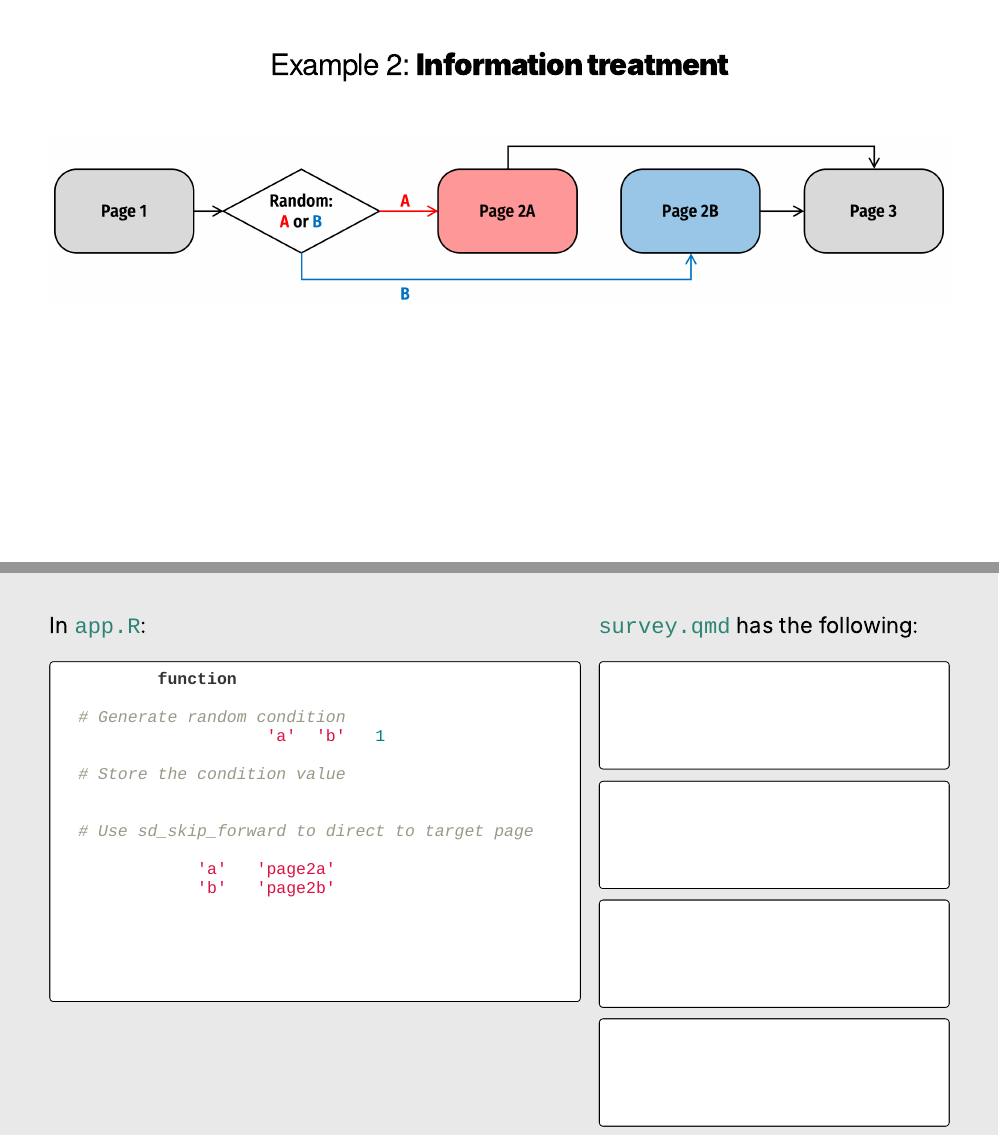
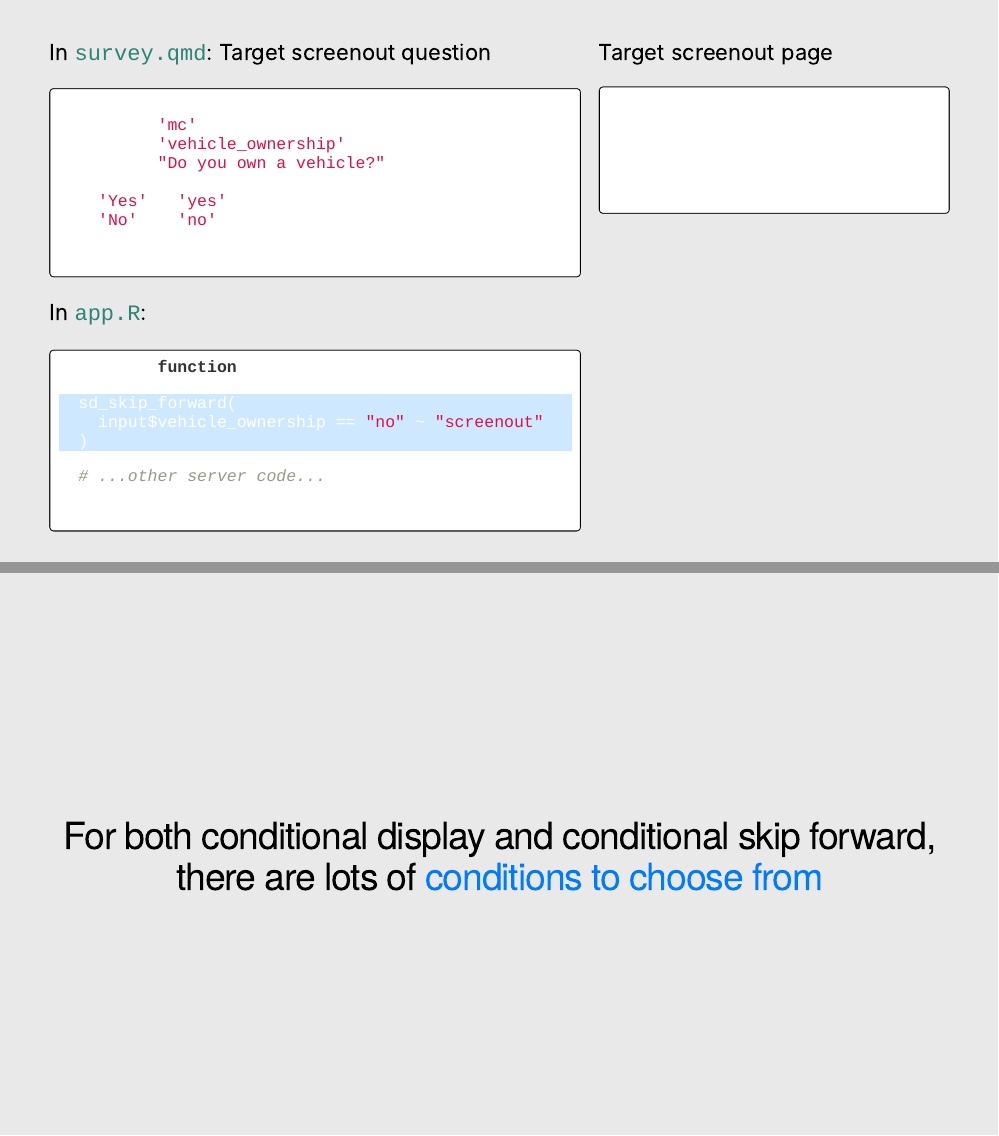
Before and after one commit to jhelvy/2025-surveydown-workshop, an R Markdown document (parts/conditional-control/index.Rmd): pages 12 and 13 of 15 before the commit and pages 10 and 11 of 12 after it, joined at a grey line. The pictures show the slides in the output file parts/conditional-control/index.html that the author committed with the source; the slides are laid out offline by our stand-in for remark.js, each with all of its steps uncovered, in fonts that may differ from those the slides ask for, and without slide numbers, shadows or browser add-ons; a font, style sheet, LaTeX package, included part or bibliography that could not be used is replaced or left out.

Commit message:
conditional logic done

`````diff
--- a/parts/conditional-control/index.Rmd
+++ b/parts/conditional-control/index.Rmd
@@ -188,105 +188,6 @@ Sorry, but you are not qualified to take our survey.
 
 class: center, middle
 
-# Example 2: **Information treatment**
-
----
-
-background-color: #fff
-class: center
-
-### Example 2: **Information treatment**
-
-<br>
-
-<center>
-<img src="images/info_treatment.png" width=100%>
-</center>
-
----
-
-.leftcol60[
-
-In `app.R`:
-
-```{r}
-#| eval: false
-
-server <- function(input, output, session) {
-
-  # Generate random condition
-  a_or_b <- sample(c('a', 'b'), 1)
-
-  # Store the condition value
-  sd_store_value(a_or_b)
-
-  # Use sd_skip_forward to direct to target page
-  sd_skip_forward(
-    a_or_b == 'a' ~ 'page2a',
-    a_or_b == 'b' ~ 'page2b'
-  )
-
-  sd_server()
-
-}
-```
-
-]
-
-.rightcol40[
-
-`survey.qmd` has the following:
-
-````{markdown}
-::: {.sd_page id=page1}
-
-Page 1 content
-
-:::
-````
-
-````{markdown}
-::: {.sd_page id=page2a}
-
-Page 2a content
-
-:::
-````
-
-````{markdown}
-::: {.sd_page id=page2b}
-
-Page 2b content
-
-:::
-````
-
-````{markdown}
-::: {.sd_page id=page3}
-
-Page 3 content
-
-:::
-````
-
-]
-
-
-
-
-
-
-
-
-
-
-
-
-
----
-
-class: center, middle
-
 ## For both conditional display and conditional skip forward,<br>there are lots of [conditions to choose from](https://surveydown.org/docs/conditional-logic#common-conditions)
 
 ---
`````
Also changed, not shown: parts/conditional-control/index.html, parts/conditional-control/index.Rmd (4 more changed lines).
